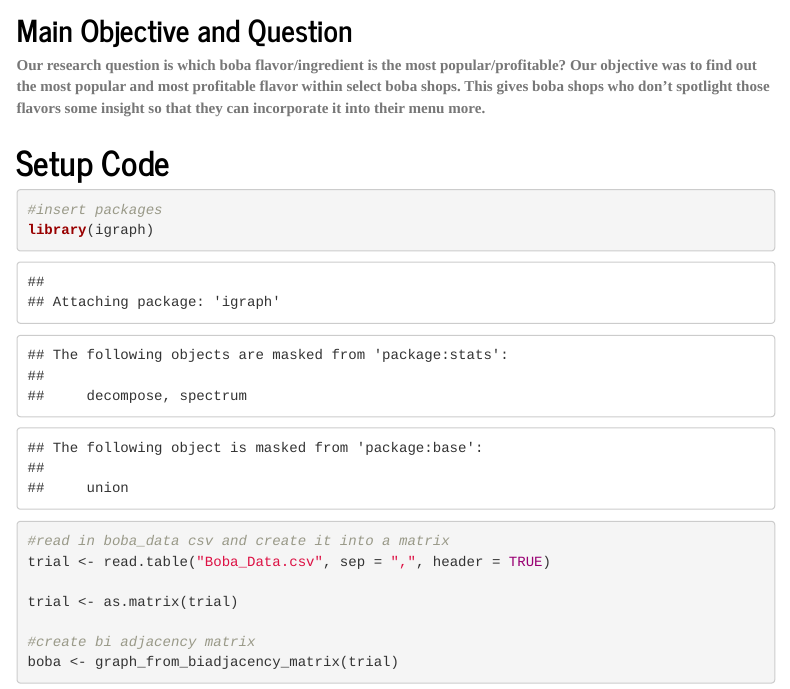
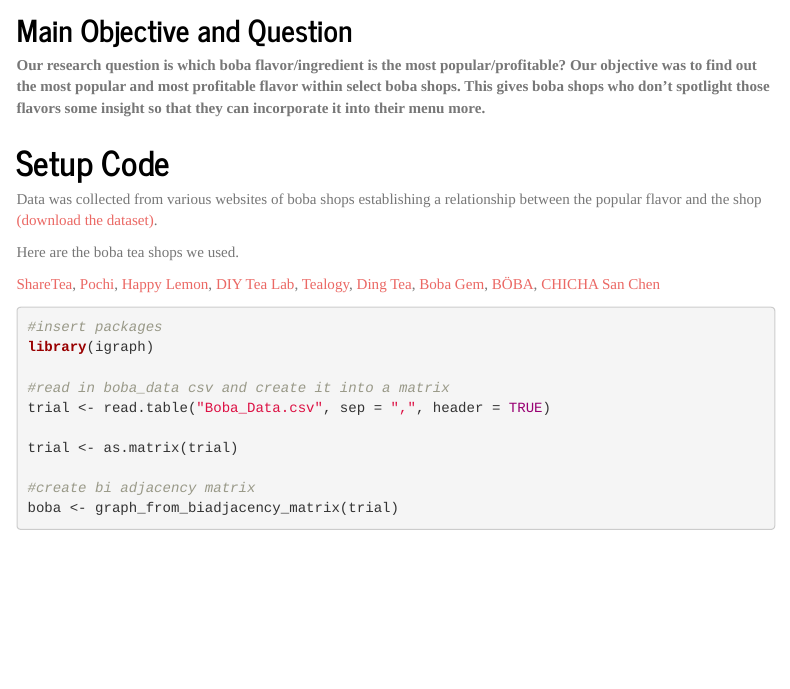
Before and after one commit to makatalad/Network_Analysis, an R Markdown document (Network_Analysis.Rproj.Rmd): the page in a window 1100 px wide, from 1440 px down. Rendered offline with R 4.5, knitr and Pandoc, with nearby package versions; menus at the side of the page are left out.

Commit message:
added to the setup code section and added links to the csv and boba shop websites

````diff
--- a/Network_Analysis.Rproj.Rmd
+++ b/Network_Analysis.Rproj.Rmd
@@ -23,7 +23,15 @@ This dataset consists of different boba shops and their most popular flavors tha
 **Our research question is which boba flavor/ingredient is the most popular/profitable? Our objective was to find out the most popular and most profitable flavor within select boba shops. This gives boba shops who don’t spotlight those flavors some insight so that they can incorporate it into their menu more.**
 
 # Setup Code
-```{r setup, include=TRUE}
+
+Data was collected from various websites of boba shops establishing a relationship between the popular flavor and the shop
+[(download the dataset)](Boba_Data.csv).
+
+Here are the boba tea shops we used.
+
+[ShareTea](https://www.1992sharetea.com), [Pochi](https://pochibubbletea.com/), [Happy Lemon](https://happylemonusa.com), [DIY Tea Lab](https://www.diytealab.com/), [Tealogy](https://www.tealogyusa.com), [Ding Tea](https://www.dingtea.com/en/index/index.html), [Boba Gem](https://www.bobagemteahouse.com), [BÖBA](https://boba-bothell.com), [CHICHA San Chen](https://chichasanchenny.com)
+
+```{r setup, include=TRUE, eval=FALSE}
 #insert packages
 library(igraph)
 
````
Also changed, not shown: Network_Analysis.Rproj.html.
